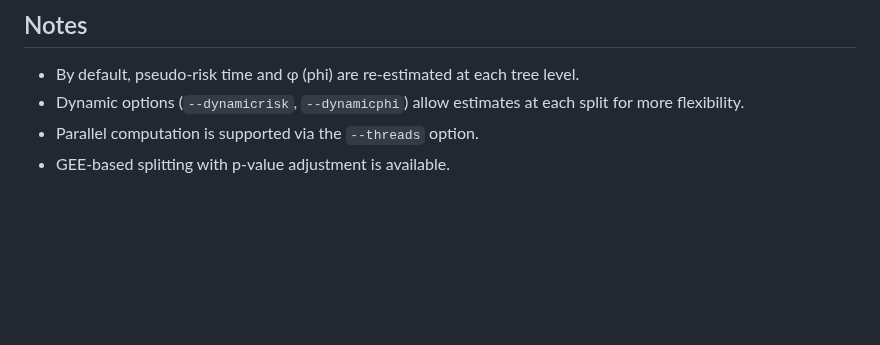
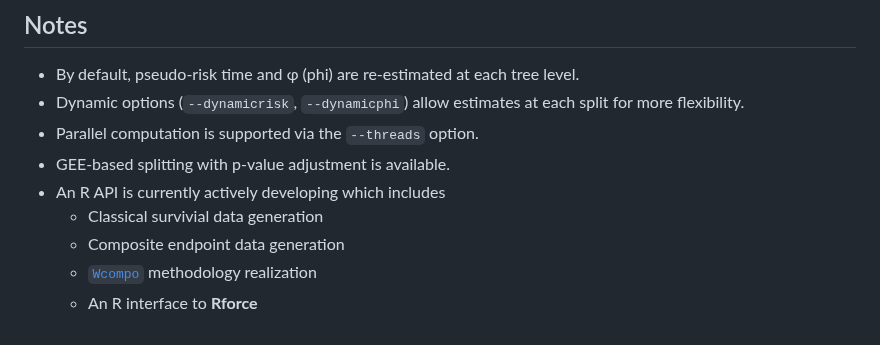
Before and after one commit to yuw444/Rforce, a Markdown page: README.md, the part around the change. Drawn GitHub-style; blank space fills up the shorter version.

Commit message:
add more notes

```diff
--- a/README.md
+++ b/README.md
@@ -123,3 +123,8 @@ Rforce predict -m output_folder/model.rforce -t test_data.csv -o prediction_resu
 - Dynamic options (`--dynamicrisk`, `--dynamicphi`) allow estimates at each split for more flexibility.
 - Parallel computation is supported via the `--threads` option.
 - GEE-based splitting with p-value adjustment is available.
+- An R API is currently actively developing which includes
+  - Classical survivial data generation
+  - Composite endpoint data generation
+  - [`Wcompo`](https://cran.r-project.org/web/packages/Wcompo/index.html) methodology realization
+  - An R interface to **Rforce**
```
